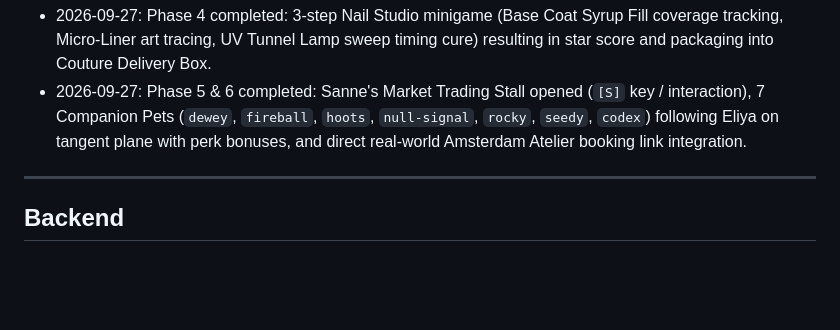
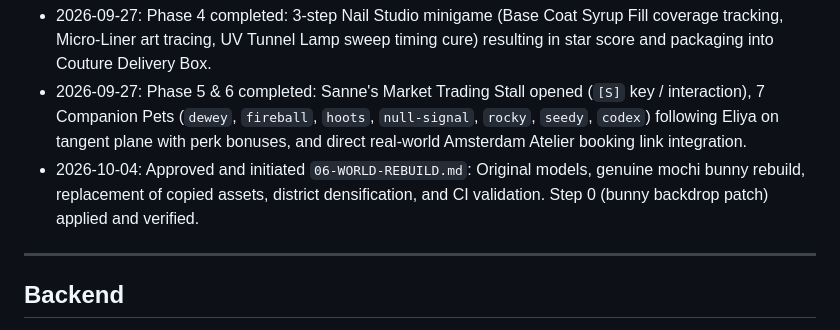
Before and after one commit to avivlyweb/eliyadoesnails-game, a Markdown page: docs/game-plan/STATUS.md, the part around the change. GitHub-like rendering; blank space fills up the shorter version.

Commit message:
docs: add 06-WORLD-REBUILD.md and update STATUS.md

```diff
--- a/docs/game-plan/STATUS.md
+++ b/docs/game-plan/STATUS.md
@@ -27,6 +27,7 @@ _Last updated by: Lead · 2026-09-27_
 - 2026-09-27: Phase 3 completed: 8 NPC 3D characters placed in districts with animated bobbing quest diamond markers, full Convex quest board, distance-checked delivery, XP/Gloss/Friendship progression, and multi-level-up unlocks.
 - 2026-09-27: Phase 4 completed: 3-step Nail Studio minigame (Base Coat Syrup Fill coverage tracking, Micro-Liner art tracing, UV Tunnel Lamp sweep timing cure) resulting in star score and packaging into Couture Delivery Box.
 - 2026-09-27: Phase 5 & 6 completed: Sanne's Market Trading Stall opened (`[S]` key / interaction), 7 Companion Pets (`dewey`, `fireball`, `hoots`, `null-signal`, `rocky`, `seedy`, `codex`) following Eliya on tangent plane with perk bonuses, and direct real-world Amsterdam Atelier booking link integration.
+- 2026-10-04: Approved and initiated `06-WORLD-REBUILD.md`: Original models, genuine mochi bunny rebuild, replacement of copied assets, district densification, and CI validation. Step 0 (bunny backdrop patch) applied and verified.
 
 ---
 
```
Also changed, not shown: docs/game-plan/06-WORLD-REBUILD.md (added, +333 -0 lines).
